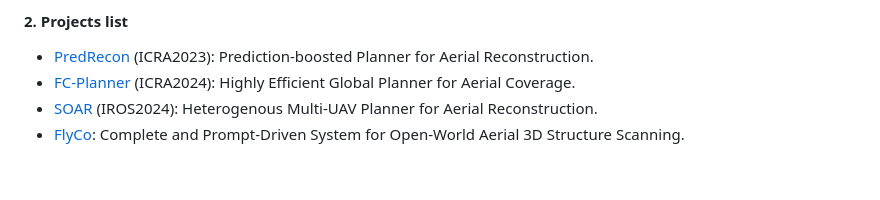
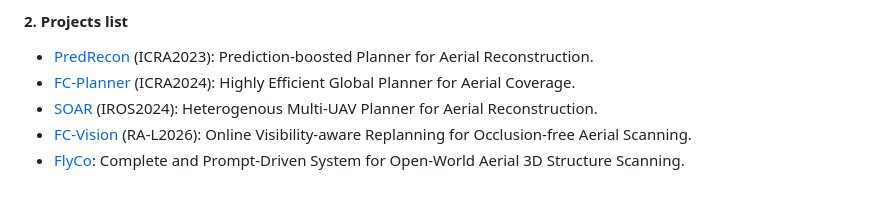
Before and after one commit to HKUST-Aerial-Robotics/FC-Planner, a Markdown page: README.md, the part around the change. GitHub-like rendering.

Commit message:
Update project links in README.md

```diff
--- a/README.md
+++ b/README.md
@@ -222,4 +222,5 @@ We aim to develop intelligent active perception flight to realize ***F***ast and
 * [PredRecon](https://github.com/HKUST-Aerial-Robotics/PredRecon) (ICRA2023): Prediction-boosted Planner for Aerial Reconstruction.
 * [FC-Planner](https://github.com/HKUST-Aerial-Robotics/FC-Planner) (ICRA2024): Highly Efficient Global Planner for Aerial Coverage.
 * [SOAR](https://github.com/SYSU-STAR/SOAR) (IROS2024): Heterogenous Multi-UAV Planner for Aerial Reconstruction.
+* [FC-Vision](https://github.com/FC-Family/FC-Vision) (RA-L2026): Online Visibility-aware Replanning for Occlusion-free Aerial Scanning.
 * [FlyCo](https://github.com/FC-Family/FlyCo): Complete and Prompt-Driven System for Open-World Aerial 3D Structure Scanning.
```
